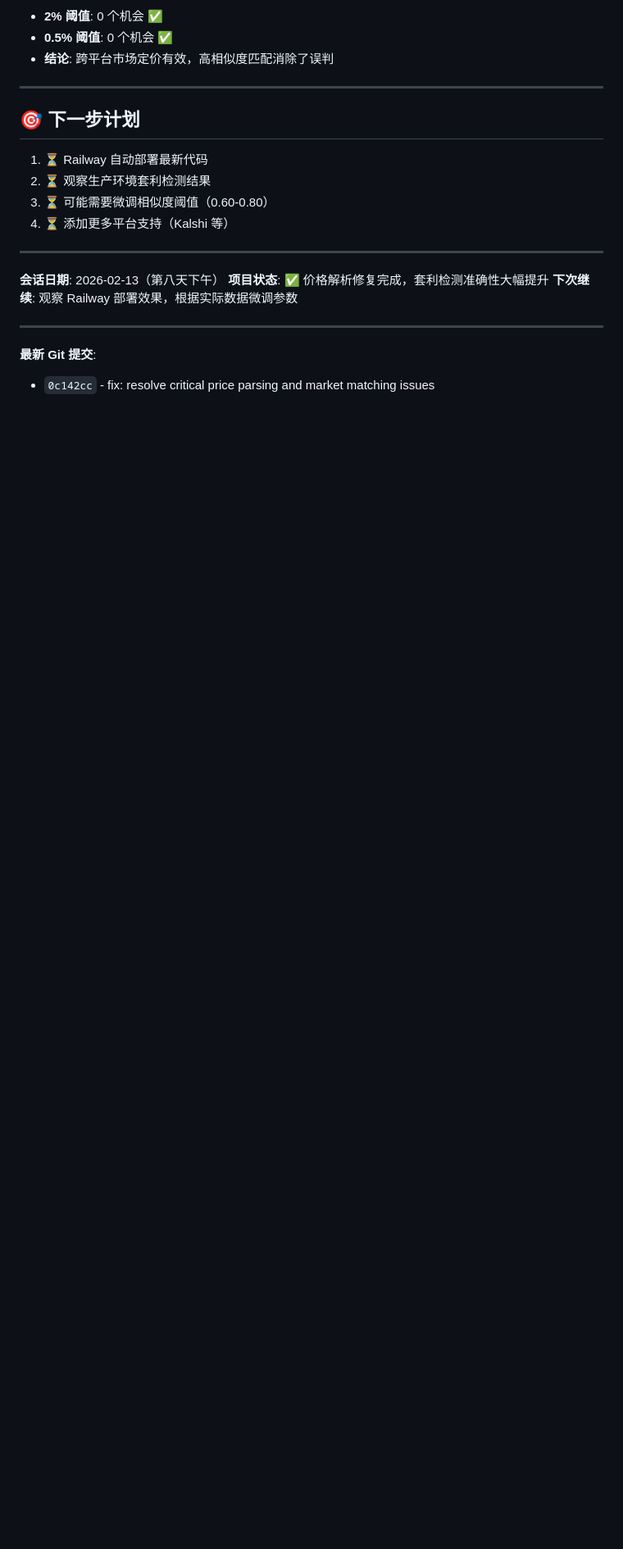
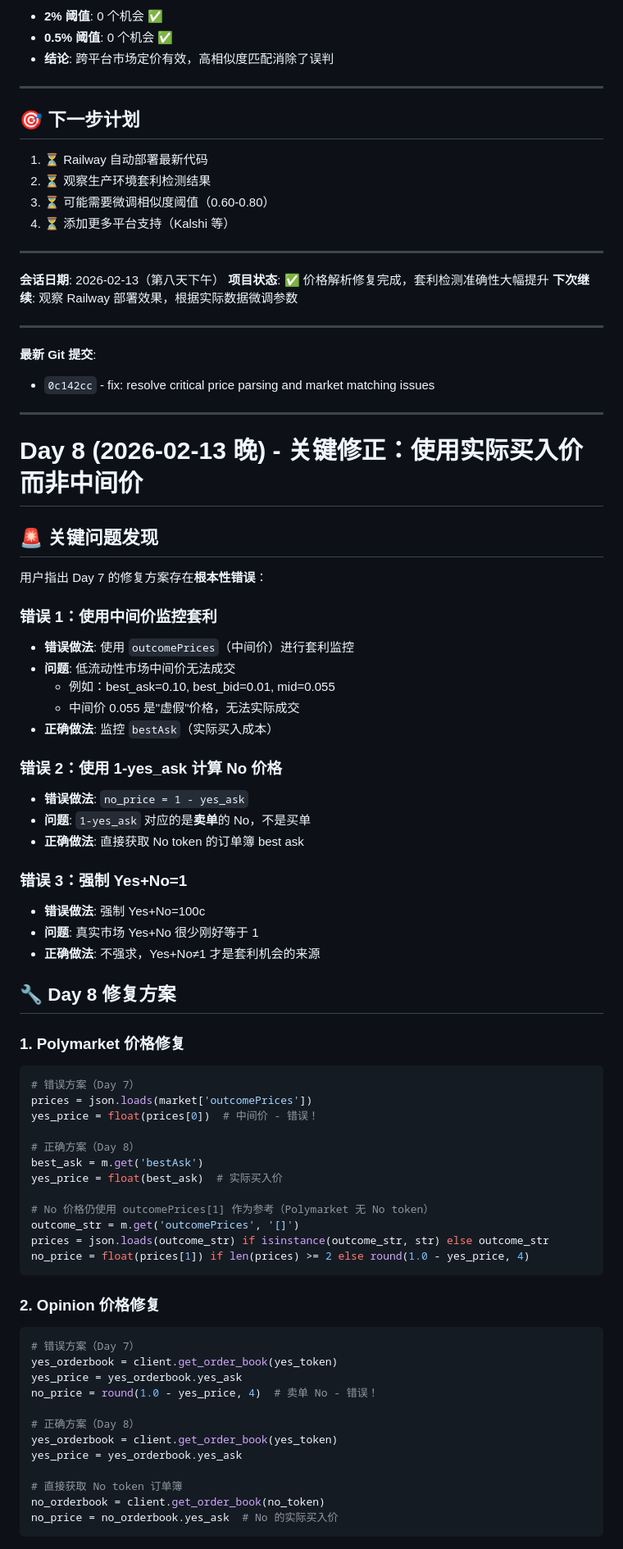
Before and after one commit to knifecat11-design/predict-trading-bot, a Markdown page: 会话总结.md, the part around one of its changes. Shown at 82% size. Rendered like a GitHub page; blank space fills up the shorter version.

````diff
--- a/会话总结.md
+++ b/会话总结.md
@@ -1093,3 +1093,63 @@ Opinion 样本（去重后）:
 
 **最新 Git 提交**:
 - `0c142cc` - fix: resolve critical price parsing and market matching issues
+
+---
+
+# Day 8 (2026-02-13 晚) - 关键修正：使用实际买入价而非中间价
+
+## 🚨 关键问题发现
+
+用户指出 Day 7 的修复方案存在**根本性错误**：
+
+### 错误 1：使用中间价监控套利
+- **错误做法**: 使用 `outcomePrices`（中间价）进行套利监控
+- **问题**: 低流动性市场中间价无法成交
+  - 例如：best_ask=0.10, best_bid=0.01, mid=0.055
+  - 中间价 0.055 是"虚假"价格，无法实际成交
+- **正确做法**: 监控 `bestAsk`（实际买入成本）
+
+### 错误 2：使用 1-yes_ask 计算 No 价格
+- **错误做法**: `no_price = 1 - yes_ask`
+- **问题**: `1-yes_ask` 对应的是**卖单**的 No，不是买单
+- **正确做法**: 直接获取 No token 的订单簿 best ask
+
+### 错误 3：强制 Yes+No=1
+- **错误做法**: 强制 Yes+No=100c
+- **问题**: 真实市场 Yes+No 很少刚好等于 1
+- **正确做法**: 不强求，Yes+No≠1 才是套利机会的来源
+
+## 🔧 Day 8 修复方案
+
+### 1. Polymarket 价格修复
+```python
+# 错误方案（Day 7）
+prices = json.loads(market['outcomePrices'])
+yes_price = float(prices[0])  # 中间价 - 错误！
+
+# 正确方案（Day 8）
+best_ask = m.get('bestAsk')
+yes_price = float(best_ask)  # 实际买入价
+
+# No 价格仍使用 outcomePrices[1] 作为参考（Polymarket 无 No token）
+outcome_str = m.get('outcomePrices', '[]')
+prices = json.loads(outcome_str) if isinstance(outcome_str, str) else outcome_str
+no_price = float(prices[1]) if len(prices) >= 2 else round(1.0 - yes_price, 4)
+```
+
+### 2. Opinion 价格修复
+```python
+# 错误方案（Day 7）
+yes_orderbook = client.get_order_book(yes_token)
+yes_price = yes_orderbook.yes_ask
+no_price = round(1.0 - yes_price, 4)  # 卖单 No - 错误！
+
+# 正确方案（Day 8）
+yes_orderbook = client.get_order_book(yes_token)
+yes_price = yes_orderbook.yes_ask
+
+# 直接获取 No token 订单簿
+no_orderbook = client.get_order_book(no_token)
+no_price = no_orderbook.yes_ask  # No 的实际买入价
+```
+
````
Also changed, not shown: other parts of 会话总结.md (+46 -0 lines).
